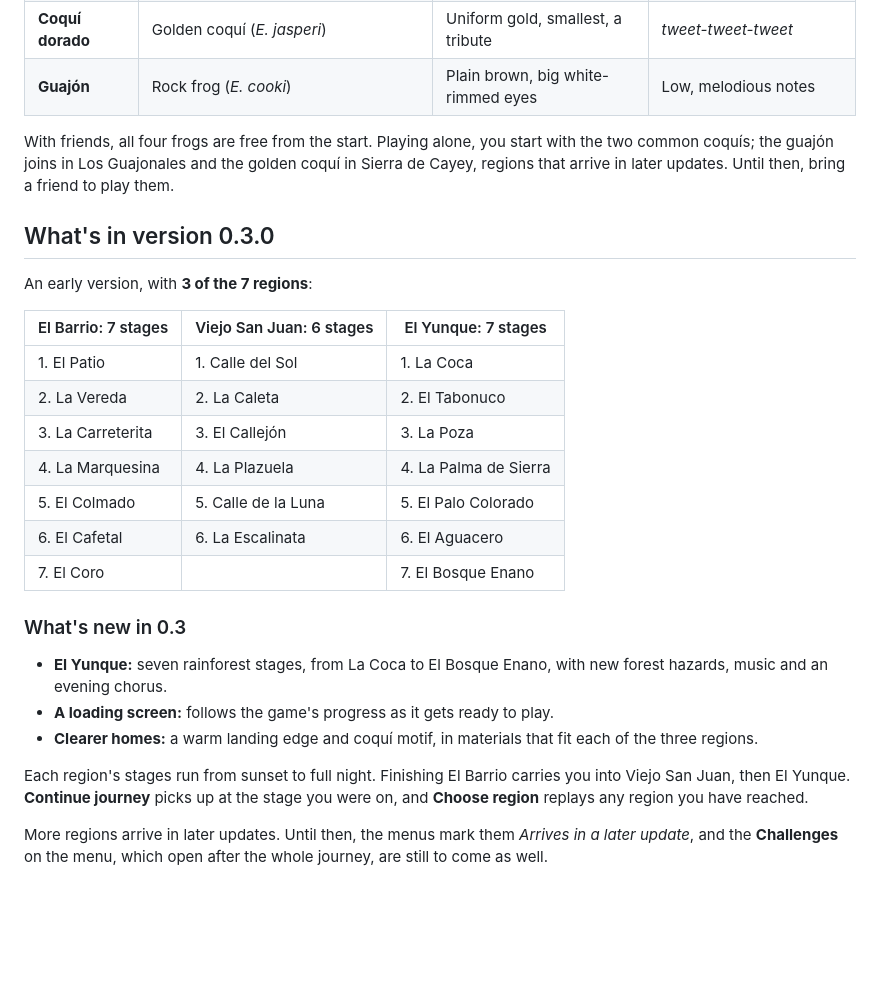
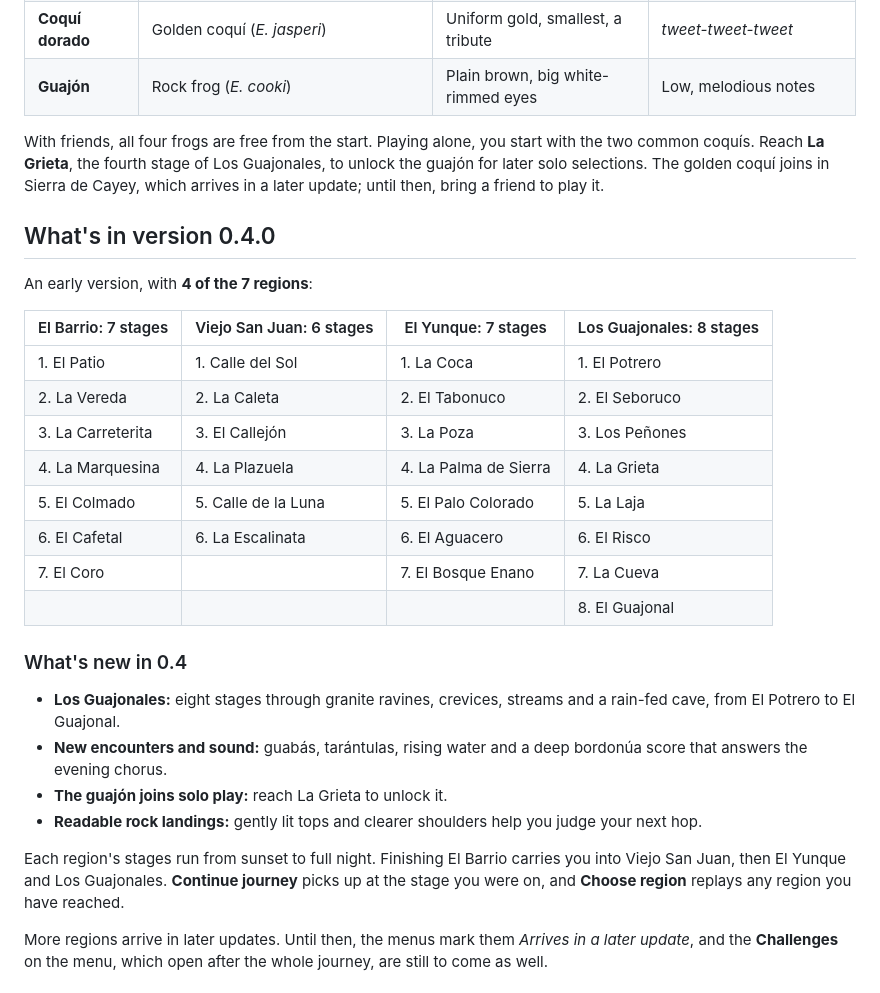
Before and after one commit to VibezZzCoder/coqui-3d, a Markdown page: README.md, the part around one of its changes. GitHub-like rendering; blank space fills up the shorter version.

```diff
--- a/README.md
+++ b/README.md
@@ -150,35 +156,40 @@ All four hop, climb and call the same way; they differ in look, size and voice.
 | **Guajón** | Rock frog (*E. cooki*) | Plain brown, big white-rimmed eyes | Low, melodious notes |
 
 With friends, all four frogs are free from the start. Playing alone, you start
-with the two common coquís; the guajón joins in Los Guajonales and the golden
-coquí in Sierra de Cayey, regions that arrive in later updates. Until then,
-bring a friend to play them.
+with the two common coquís. Reach **La Grieta**, the fourth stage of Los
+Guajonales, to unlock the guajón for later solo selections. The golden coquí
+joins in Sierra de Cayey, which arrives in a later update; until then, bring
+a friend to play it.
 
-## What's in version 0.3.0
+## What's in version 0.4.0
 
-An early version, with **3 of the 7 regions**:
+An early version, with **4 of the 7 regions**:
 
-| El Barrio: 7 stages | Viejo San Juan: 6 stages | El Yunque: 7 stages |
-|---|---|---|
-| 1. El Patio | 1. Calle del Sol | 1. La Coca |
-| 2. La Vereda | 2. La Caleta | 2. El Tabonuco |
-| 3. La Carreterita | 3. El Callejón | 3. La Poza |
-| 4. La Marquesina | 4. La Plazuela | 4. La Palma de Sierra |
-| 5. El Colmado | 5. Calle de la Luna | 5. El Palo Colorado |
-| 6. El Cafetal | 6. La Escalinata | 6. El Aguacero |
-| 7. El Coro | | 7. El Bosque Enano |
+| El Barrio: 7 stages | Viejo San Juan: 6 stages | El Yunque: 7 stages | Los Guajonales: 8 stages |
+|---|---|---|---|
+| 1. El Patio | 1. Calle del Sol | 1. La Coca | 1. El Potrero |
+| 2. La Vereda | 2. La Caleta | 2. El Tabonuco | 2. El Seboruco |
+| 3. La Carreterita | 3. El Callejón | 3. La Poza | 3. Los Peñones |
+| 4. La Marquesina | 4. La Plazuela | 4. La Palma de Sierra | 4. La Grieta |
+| 5. El Colmado | 5. Calle de la Luna | 5. El Palo Colorado | 5. La Laja |
+| 6. El Cafetal | 6. La Escalinata | 6. El Aguacero | 6. El Risco |
+| 7. El Coro | | 7. El Bosque Enano | 7. La Cueva |
+| | | | 8. El Guajonal |
 
-### What's new in 0.3
+### What's new in 0.4
 
-- **El Yunque:** seven rainforest stages, from La Coca to El Bosque Enano,
-  with new forest hazards, music and an evening chorus.
-- **A loading screen:** follows the game's progress as it gets ready to play.
-- **Clearer homes:** a warm landing edge and coquí motif, in materials that
-  fit each of the three regions.
+- **Los Guajonales:** eight stages through granite ravines, crevices, streams
+  and a rain-fed cave, from El Potrero to El Guajonal.
+- **New encounters and sound:** guabás, tarántulas, rising water and a deep
+  bordonúa score that answers the evening chorus.
+- **The guajón joins solo play:** reach La Grieta to unlock it.
+- **Readable rock landings:** gently lit tops and clearer shoulders help you
+  judge your next hop.
 
 Each region's stages run from sunset to full night. Finishing El Barrio carries
-you into Viejo San Juan, then El Yunque. **Continue journey** picks up at the
-stage you were on, and **Choose region** replays any region you have reached.
+you into Viejo San Juan, then El Yunque and Los Guajonales. **Continue journey**
+picks up at the stage you were on, and **Choose region** replays any region you
+have reached.
 
 More regions arrive in later updates. Until then, the menus mark them *Arrives
 in a later update*, and the **Challenges** on the menu, which open after the
```
Also changed, not shown: other parts of README.md (+18 -12 lines), NOTICE.md (+3 -2 lines), media/four-friends.png, media/los-guajonales-la-laja.png (added), media/phone-portrait.png, media/viejo-san-juan-la-plazuela.png, 2 other files.
